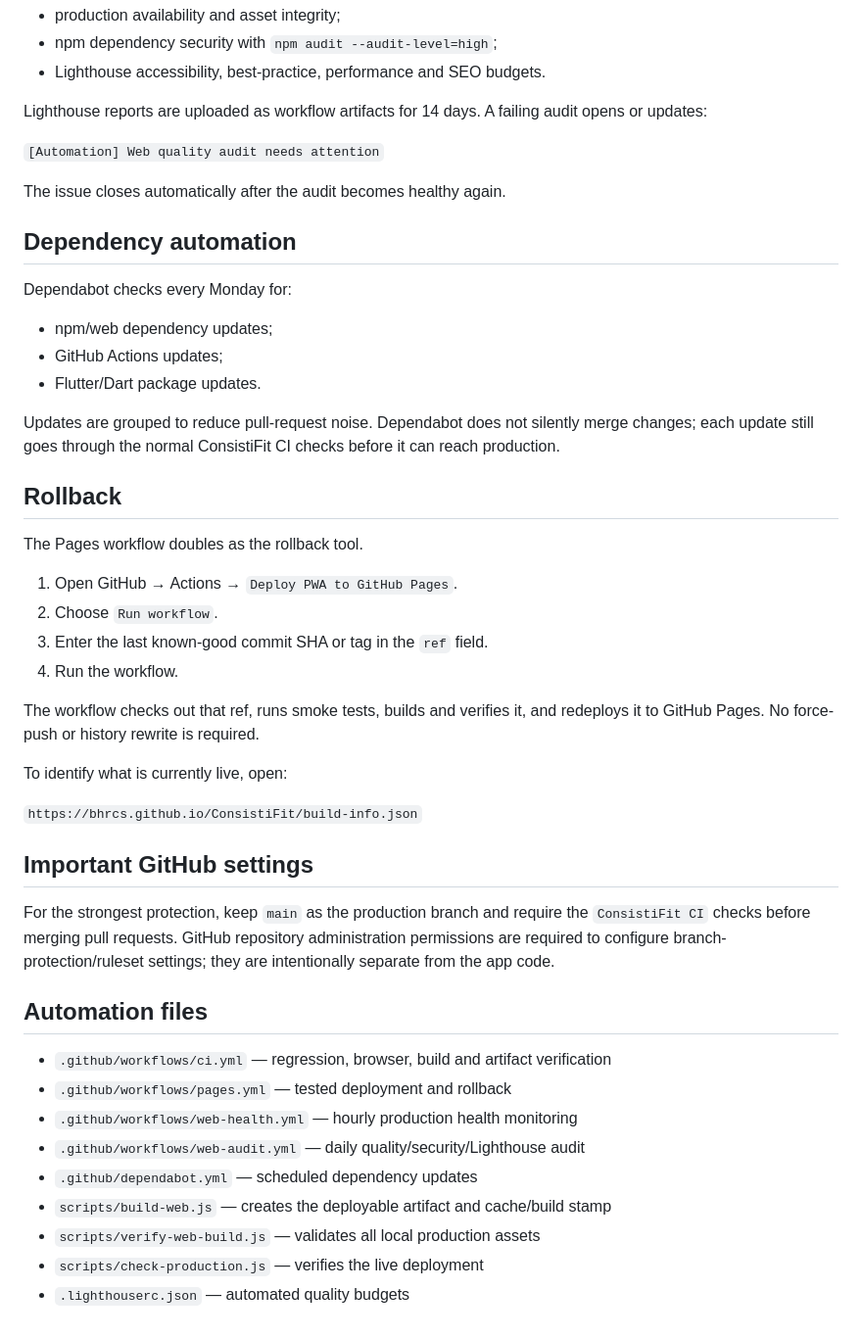
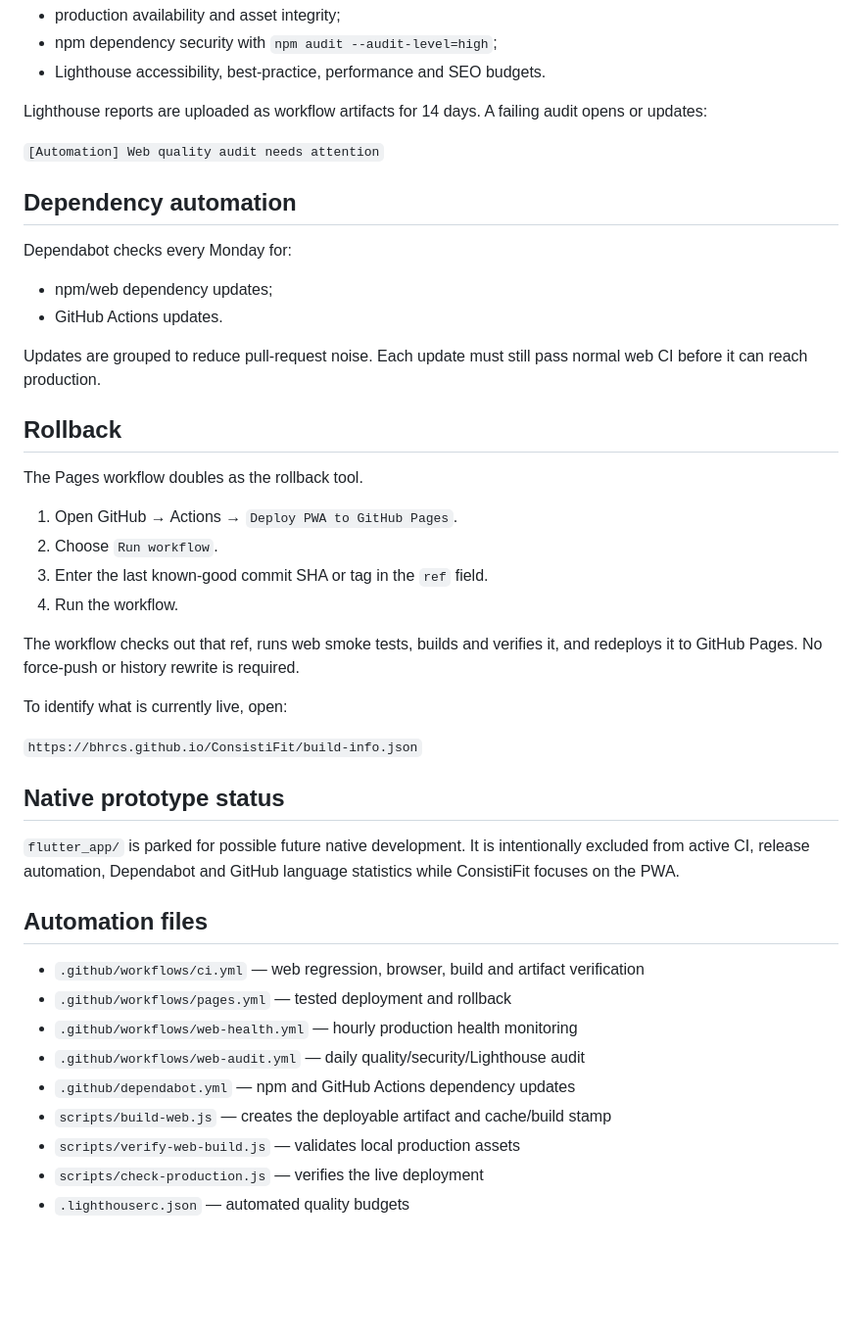
Before and after one commit to Bhrcs/ConsistiFit, a Markdown page: docs/AUTOMATION.md, the part around one of its changes. Shown at 98% size. Drawn GitHub-style; blank space fills up the shorter version.

```diff
--- a/docs/AUTOMATION.md
+++ b/docs/AUTOMATION.md
@@ -58,17 +69,14 @@ Lighthouse reports are uploaded as workflow artifacts for 14 days. A failing aud
 
 `[Automation] Web quality audit needs attention`
 
-The issue closes automatically after the audit becomes healthy again.
-
 ## Dependency automation
 
 Dependabot checks every Monday for:
 
 - npm/web dependency updates;
-- GitHub Actions updates;
-- Flutter/Dart package updates.
+- GitHub Actions updates.
 
-Updates are grouped to reduce pull-request noise. Dependabot does not silently merge changes; each update still goes through the normal ConsistiFit CI checks before it can reach production.
+Updates are grouped to reduce pull-request noise. Each update must still pass normal web CI before it can reach production.
 
 ## Rollback
 
@@ -79,24 +87,24 @@ The Pages workflow doubles as the rollback tool.
 3. Enter the last known-good commit SHA or tag in the `ref` field.
 4. Run the workflow.
 
-The workflow checks out that ref, runs smoke tests, builds and verifies it, and redeploys it to GitHub Pages. No force-push or history rewrite is required.
+The workflow checks out that ref, runs web smoke tests, builds and verifies it, and redeploys it to GitHub Pages. No force-push or history rewrite is required.
 
 To identify what is currently live, open:
 
 `https://bhrcs.github.io/ConsistiFit/build-info.json`
 
-## Important GitHub settings
+## Native prototype status
 
-For the strongest protection, keep `main` as the production branch and require the `ConsistiFit CI` checks before merging pull requests. GitHub repository administration permissions are required to configure branch-protection/ruleset settings; they are intentionally separate from the app code.
+`flutter_app/` is parked for possible future native development. It is intentionally excluded from active CI, release automation, Dependabot and GitHub language statistics while ConsistiFit focuses on the PWA.
 
 ## Automation files
 
-- `.github/workflows/ci.yml` — regression, browser, build and artifact verification
+- `.github/workflows/ci.yml` — web regression, browser, build and artifact verification
 - `.github/workflows/pages.yml` — tested deployment and rollback
 - `.github/workflows/web-health.yml` — hourly production health monitoring
 - `.github/workflows/web-audit.yml` — daily quality/security/Lighthouse audit
-- `.github/dependabot.yml` — scheduled dependency updates
+- `.github/dependabot.yml` — npm and GitHub Actions dependency updates
 - `scripts/build-web.js` — creates the deployable artifact and cache/build stamp
-- `scripts/verify-web-build.js` — validates all local production assets
+- `scripts/verify-web-build.js` — validates local production assets
 - `scripts/check-production.js` — verifies the live deployment
 - `.lighthouserc.json` — automated quality budgets
```
Also changed, not shown: other parts of docs/AUTOMATION.md (+20 -9 lines).
